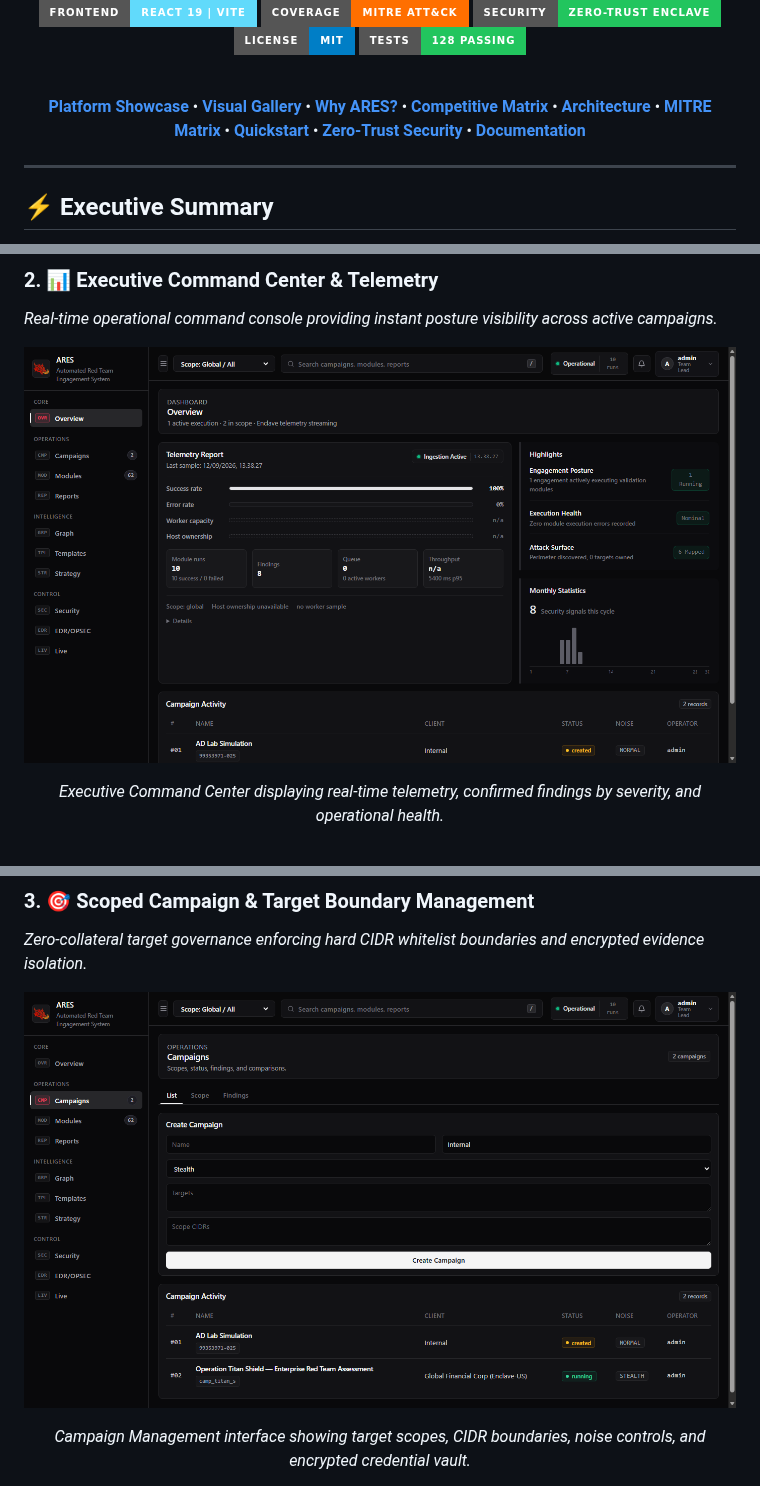
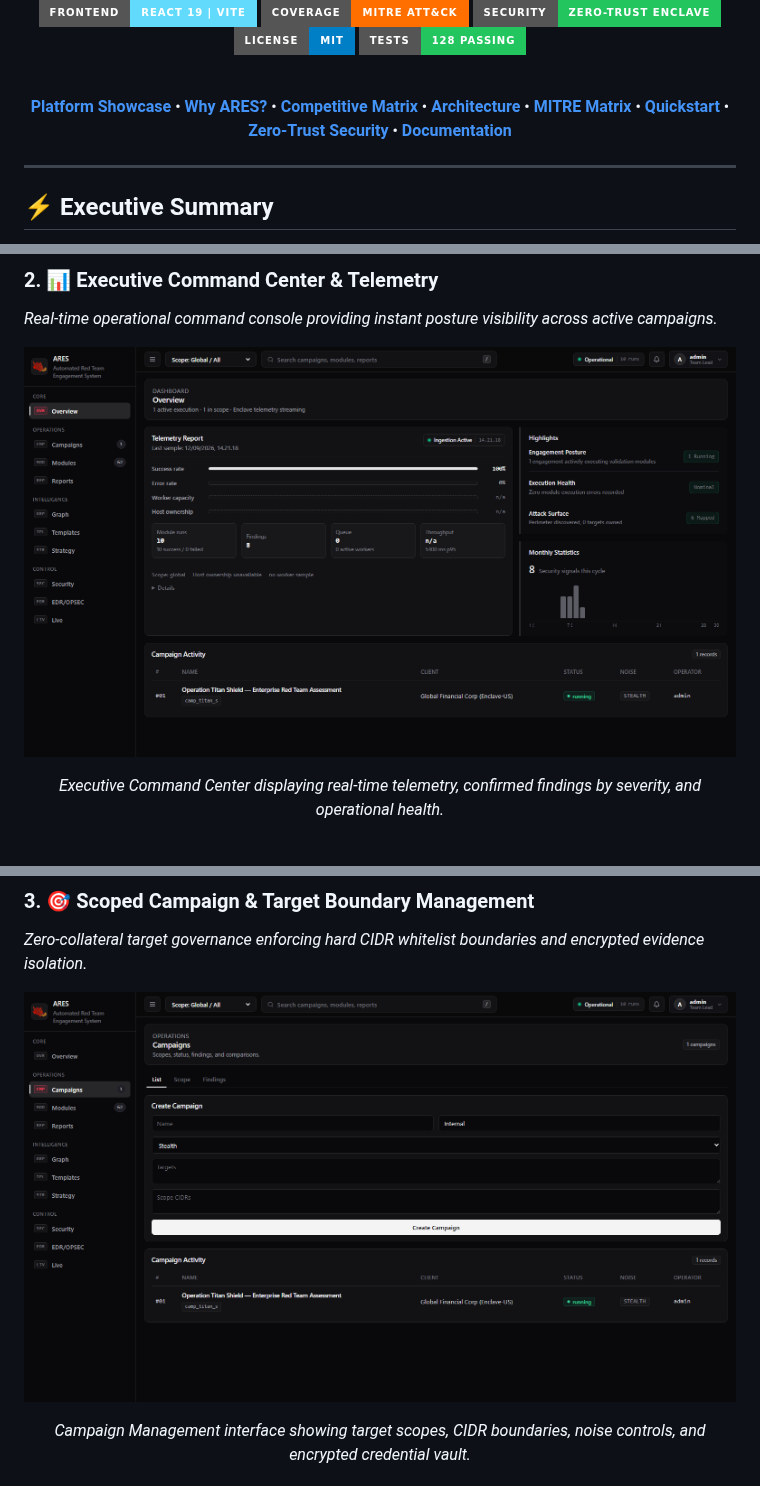
Before and after one commit to Mafifrizi/ARES, a Markdown page: README.md, 3 parts joined by grey strips. GitHub-like rendering; pictures changed too: docs/assets/screenshots/dashboard-campaigns.png, docs/assets/screenshots/dashboard-overview.png; badges without logos.

Commit message:
docs(readme): remove redundant visual gallery list and clean up showcase section

```diff
--- a/README.md
+++ b/README.md
@@ -20,7 +20,7 @@
 
 <br>
 
-[**Platform Showcase**](#-platform-showcase--control-surfaces) • [**Visual Gallery**](#-platform-visual-gallery) • [**Why ARES?**](#-why-enterprises-choose-ares) • [**Competitive Matrix**](#-market-comparison-matrix) • [**Architecture**](#-system-architecture--data-pipeline) • [**MITRE Matrix**](#-adversary-techniques--mitre-attck-matrix) • [**Quickstart**](#-quickstart-up-and-running-in-60-seconds) • [**Zero-Trust Security**](#-enterprise-security-model--compliance) • [**Documentation**](docs/)
+[**Platform Showcase**](#-platform-showcase--control-surfaces) • [**Why ARES?**](#-why-enterprises-choose-ares) • [**Competitive Matrix**](#-market-comparison-matrix) • [**Architecture**](#-system-architecture--data-pipeline) • [**MITRE Matrix**](#-adversary-techniques--mitre-attck-matrix) • [**Quickstart**](#-quickstart-up-and-running-in-60-seconds) • [**Zero-Trust Security**](#-enterprise-security-model--compliance) • [**Documentation**](docs/)
 
 </div>
 
```
Also changed, not shown: other parts of README.md (+0 -26 lines), 1 other file.
